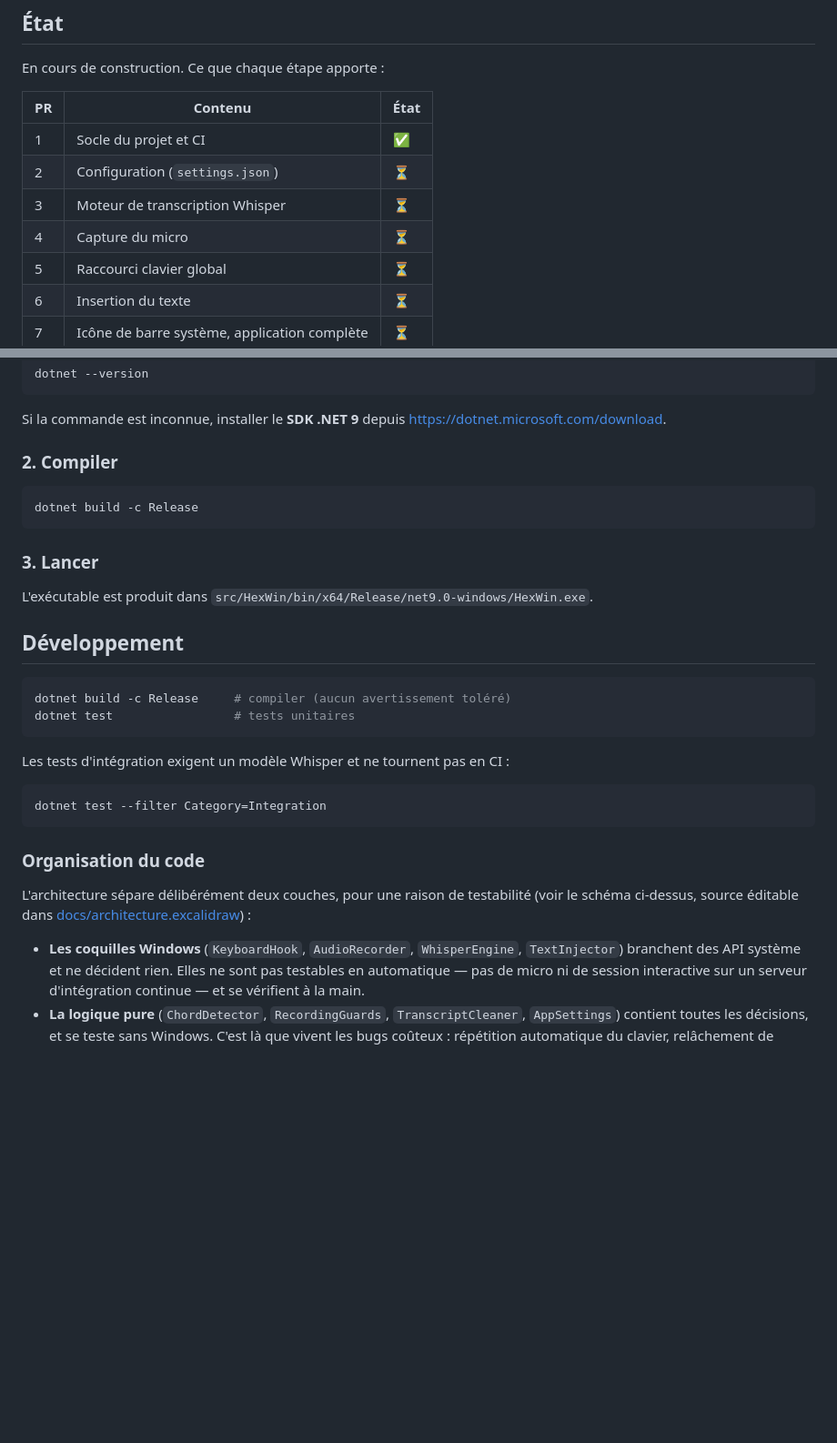
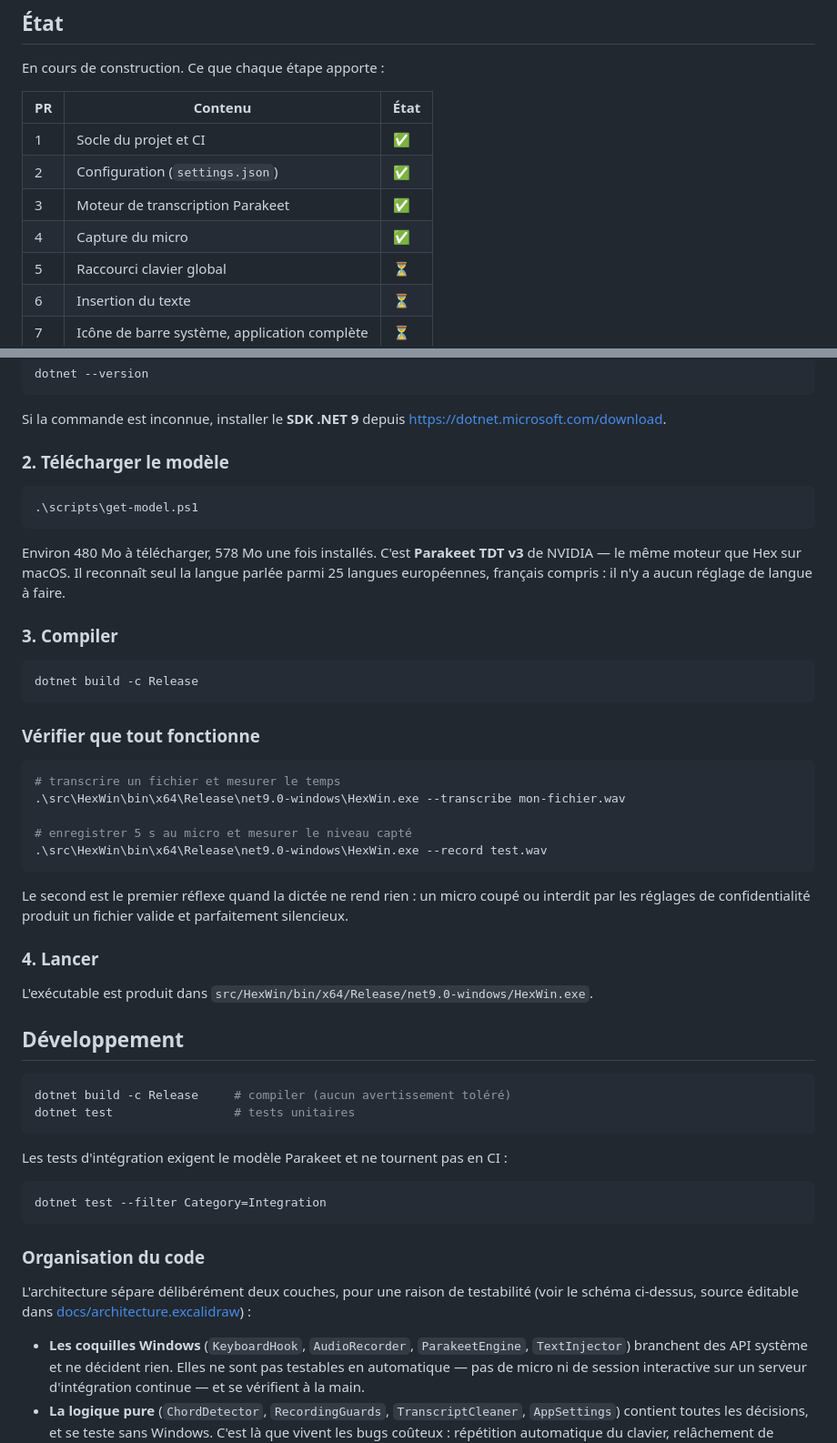
Before and after one commit to legb78/hex_windows, a Markdown page: README.md, 2 parts joined by grey strips. Shown at 91% size. Rendered like a GitHub page; blank space fills up the shorter version.

Commit message:
docs: mode d'emploi à jour pour Parakeet
Ajoute l'étape de téléchargement du modèle, absente jusqu'ici, et les deux
commandes de vérification.

````diff
--- a/README.md
+++ b/README.md
@@ -15,9 +15,9 @@ En cours de construction. Ce que chaque étape apporte :
 | PR | Contenu | État |
 |----|---------|------|
 | 1 | Socle du projet et CI | ✅ |
-| 2 | Configuration (`settings.json`) | ⏳ |
-| 3 | Moteur de transcription Whisper | ⏳ |
-| 4 | Capture du micro | ⏳ |
+| 2 | Configuration (`settings.json`) | ✅ |
+| 3 | Moteur de transcription Parakeet | ✅ |
+| 4 | Capture du micro | ✅ |
 | 5 | Raccourci clavier global | ⏳ |
 | 6 | Insertion du texte | ⏳ |
 | 7 | Icône de barre système, application complète | ⏳ |
@@ -38,13 +38,38 @@ dotnet --version
 Si la commande est inconnue, installer le **SDK .NET 9** depuis
 <https://dotnet.microsoft.com/download>.
 
-### 2. Compiler
+### 2. Télécharger le modèle
+
+```powershell
+.\scripts\get-model.ps1
+```
+
+Environ 480 Mo à télécharger, 578 Mo une fois installés. C'est
+**Parakeet TDT v3** de NVIDIA — le même moteur que Hex sur macOS. Il reconnaît
+seul la langue parlée parmi 25 langues européennes, français compris : il n'y
+a aucun réglage de langue à faire.
+
+### 3. Compiler
 
 ```powershell
 dotnet build -c Release
 ```
 
-### 3. Lancer
+### Vérifier que tout fonctionne
+
+```powershell
+# transcrire un fichier et mesurer le temps
+.\src\HexWin\bin\x64\Release\net9.0-windows\HexWin.exe --transcribe mon-fichier.wav
+
+# enregistrer 5 s au micro et mesurer le niveau capté
+.\src\HexWin\bin\x64\Release\net9.0-windows\HexWin.exe --record test.wav
+```
+
+Le second est le premier réflexe quand la dictée ne rend rien : un micro coupé
+ou interdit par les réglages de confidentialité produit un fichier valide et
+parfaitement silencieux.
+
+### 4. Lancer
 
 L'exécutable est produit dans `src/HexWin/bin/x64/Release/net9.0-windows/HexWin.exe`.
 
@@ -55,7 +80,7 @@ dotnet build -c Release     # compiler (aucun avertissement toléré)
 dotnet test                 # tests unitaires
 ```
 
-Les tests d'intégration exigent un modèle Whisper et ne tournent pas en CI :
+Les tests d'intégration exigent le modèle Parakeet et ne tournent pas en CI :
 
 ```powershell
 dotnet test --filter Category=Integration
@@ -66,7 +91,7 @@ dotnet test --filter Category=Integration
 L'architecture sépare délibérément deux couches, pour une raison de testabilité
 (voir le schéma ci-dessus, source éditable dans [docs/architecture.excalidraw](docs/architecture.excalidraw)) :
 
-- **Les coquilles Windows** (`KeyboardHook`, `AudioRecorder`, `WhisperEngine`,
+- **Les coquilles Windows** (`KeyboardHook`, `AudioRecorder`, `ParakeetEngine`,
   `TextInjector`) branchent des API système et ne décident rien. Elles ne sont
   pas testables en automatique — pas de micro ni de session interactive sur un
   serveur d'intégration continue — et se vérifient à la main.
````
